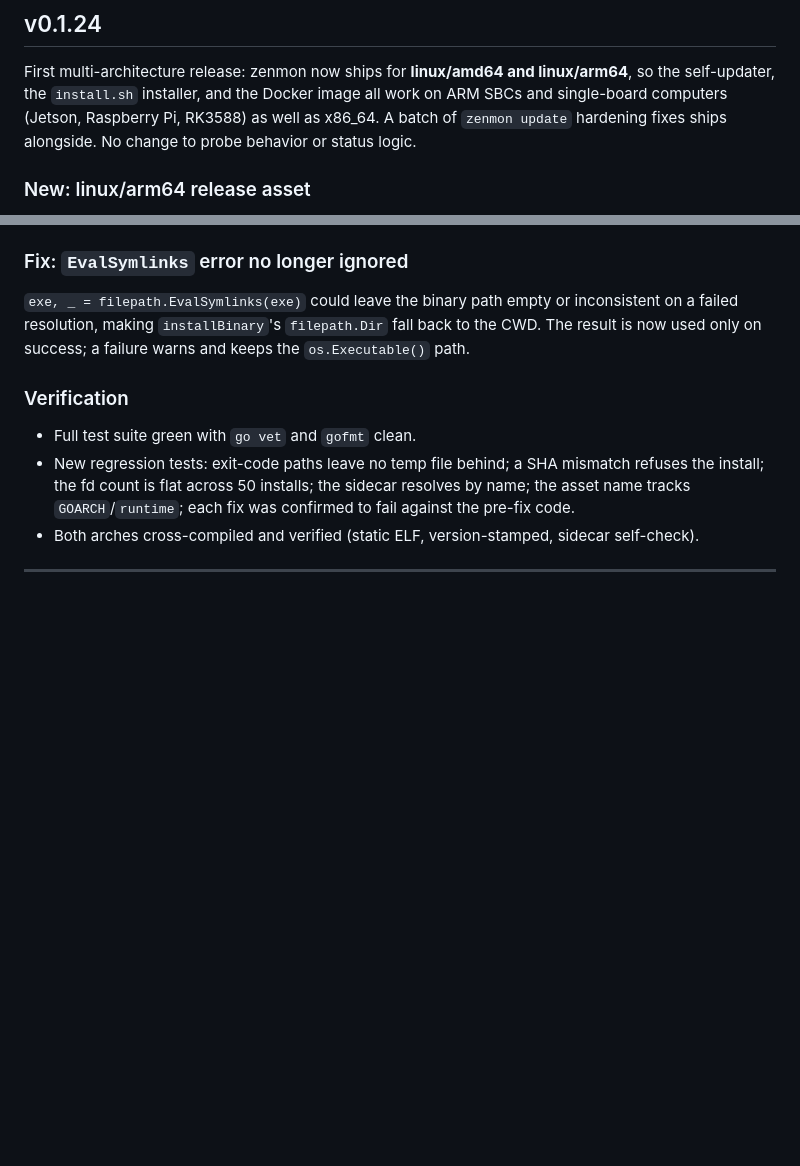
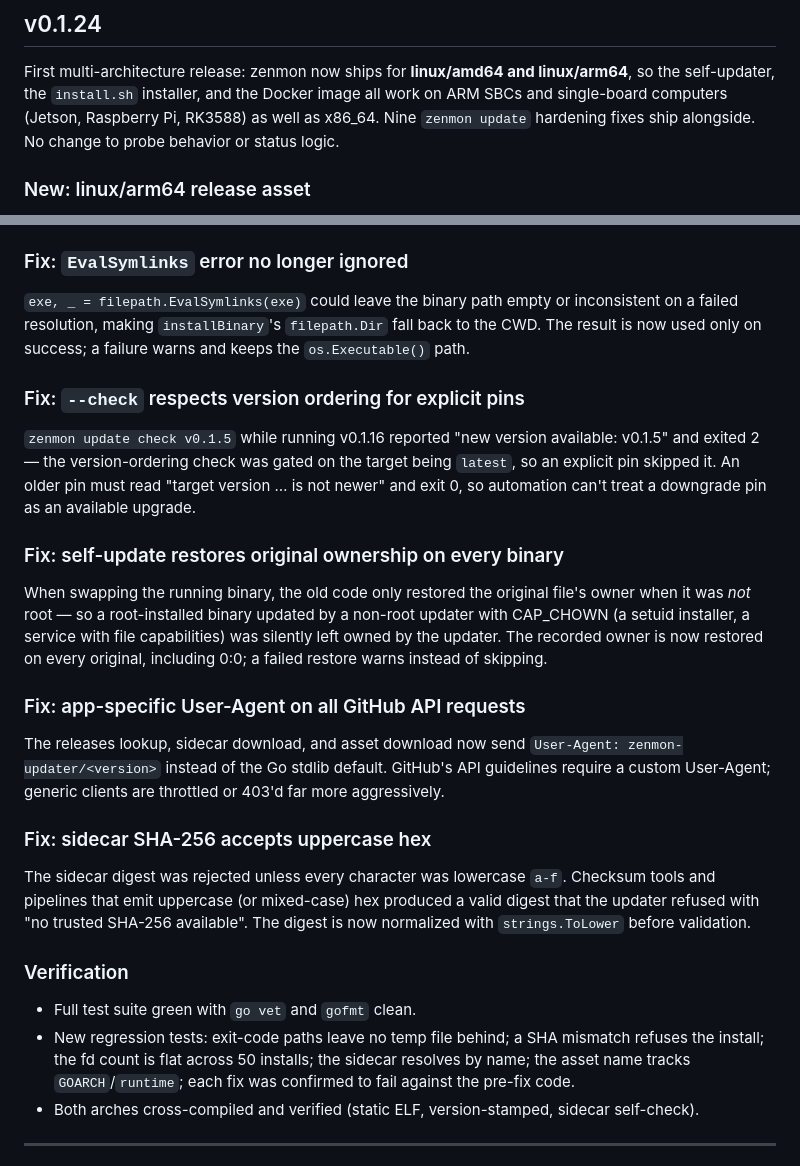
Before and after one commit to invizen/pulsemon, a Markdown page: RELEASE_NOTES.md, 2 parts joined by grey strips. Rendered like a GitHub page; blank space fills up the shorter version.

Commit message:
docs: complete the v0.1.24 release notes with the four batch-3 fixes

```diff
--- a/RELEASE_NOTES.md
+++ b/RELEASE_NOTES.md
@@ -3,7 +3,7 @@
 First multi-architecture release: zenmon now ships for **linux/amd64 and
 linux/arm64**, so the self-updater, the `install.sh` installer, and the Docker
 image all work on ARM SBCs and single-board computers (Jetson, Raspberry Pi,
-RK3588) as well as x86_64. A batch of `zenmon update` hardening fixes ships
+RK3588) as well as x86_64. Nine `zenmon update` hardening fixes ship
 alongside. No change to probe behavior or status logic.
 
 ### New: linux/arm64 release asset
@@ -55,6 +55,38 @@ testable `selectAssets()` helper.
 inconsistent on a failed resolution, making `installBinary`'s `filepath.Dir`
 fall back to the CWD. The result is now used only on success; a failure warns
 and keeps the `os.Executable()` path.
+
+### Fix: `--check` respects version ordering for explicit pins
+
+`zenmon update check v0.1.5` while running v0.1.16 reported "new version
+available: v0.1.5" and exited 2 — the version-ordering check was gated on
+the target being `latest`, so an explicit pin skipped it. An older pin must
+read "target version … is not newer" and exit 0, so automation can't treat a
+downgrade pin as an available upgrade.
+
+### Fix: self-update restores original ownership on every binary
+
+When swapping the running binary, the old code only restored the original
+file's owner when it was *not* root — so a root-installed binary updated by
+a non-root updater with CAP_CHOWN (a setuid installer, a service with file
+capabilities) was silently left owned by the updater. The recorded owner is
+now restored on every original, including 0:0; a failed restore warns
+instead of skipping.
+
+### Fix: app-specific User-Agent on all GitHub API requests
+
+The releases lookup, sidecar download, and asset download now send
+`User-Agent: zenmon-updater/<version>` instead of the Go stdlib default.
+GitHub's API guidelines require a custom User-Agent; generic clients are
+throttled or 403'd far more aggressively.
+
+### Fix: sidecar SHA-256 accepts uppercase hex
+
+The sidecar digest was rejected unless every character was lowercase
+`a-f`. Checksum tools and pipelines that emit uppercase (or mixed-case)
+hex produced a valid digest that the updater refused with "no trusted
+SHA-256 available". The digest is now normalized with `strings.ToLower`
+before validation.
 
 ### Verification
 
```
